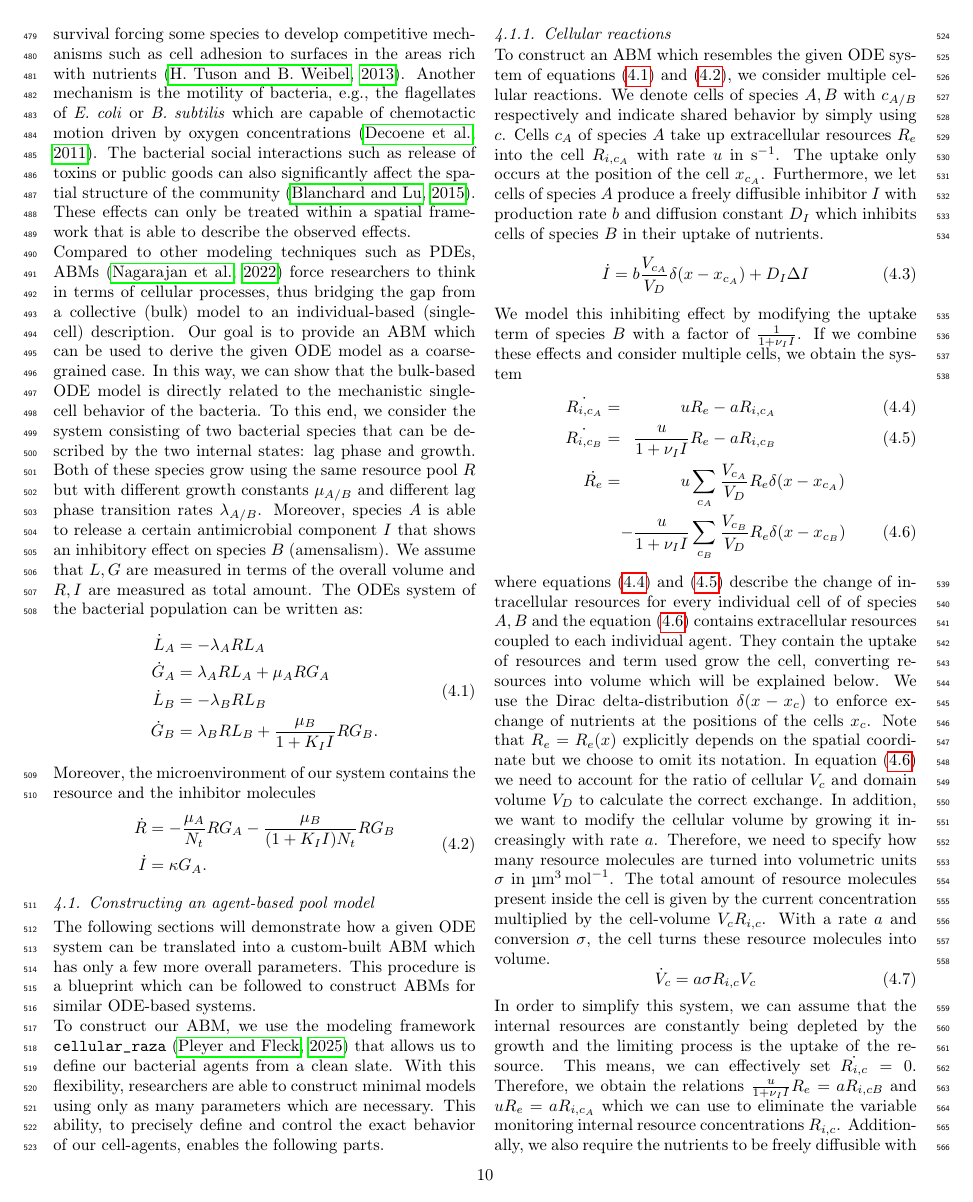
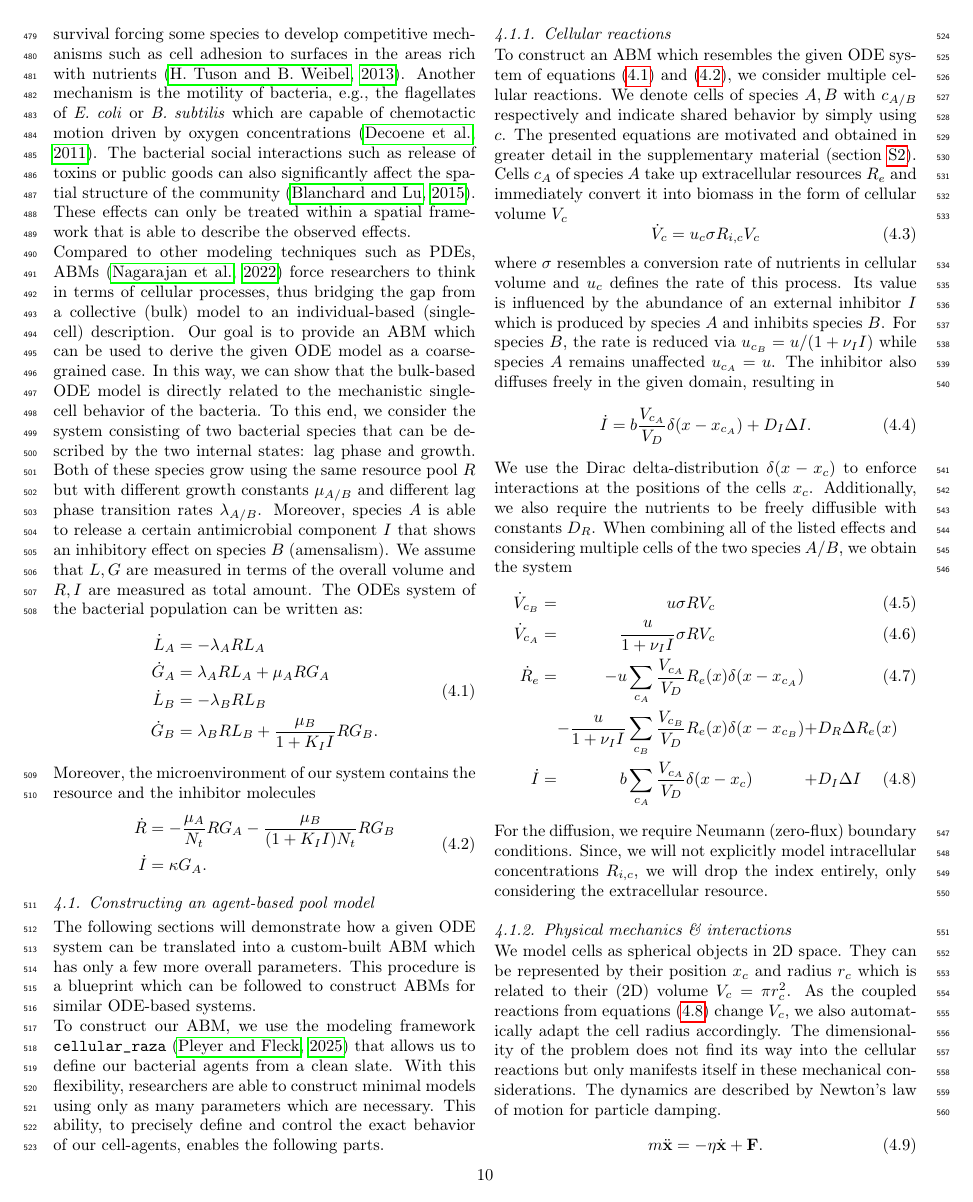
Before and after one commit to polinagaindrik/pool_model_paper, a LaTeX paper (paper/main.tex): page 12 of 24. Compiled offline with pdfLaTeX; a LaTeX package or settings file that is missing is left out.

Commit message:
rewrite main text for cellular reactions
- remove intermediate steps with intracellular nutrients
- significantly shorten text

```diff
--- a/paper/main.tex
+++ b/paper/main.tex
@@ -814,49 +814,60 @@ This ability, to precisely define and control the exact behavior of our cell-age
 \subsubsection{Cellular reactions}
 To construct an \ac{abm} which resembles the given \ac{ode} system of equations~\eqref{eq:spatial_limit_F} and \eqref{eq:spatial_limit_H}, we consider multiple cellular reactions.
 We denote cells of species $A,B$ with $c_{A/B}$ respectively and indicate shared behavior by simply using $c$.
-Cells $c_A$ of species $A$ take up extracellular resources $R_e$ into the cell $R_{i,c_A}$ with rate $u$ in \unit{\per\second}.
-The uptake only occurs at the position of the cell $x_{c_A}$.
-Furthermore, we let cells of species $A$ produce a freely diffusible inhibitor $I$ with production rate $b$ and diffusion constant $D_I$ which inhibits cells of species $B$ in their uptake of nutrients.
+The presented equations are motivated and obtained in greater detail in the supplementary material (section~\ref{sec:supplement-abm-derivation}).
+Cells $c_A$ of species $A$ take up extracellular resources $R_e$ and immediately convert it into biomass in the form of cellular volume $V_c$
 \begin{equation}
-    \dot{I} = b\frac{V_{c_A}}{V_D}\delta(x-x_{c_A}) + D_I \Delta I
+    \dot{V}_c = u_c\sigma R_{i,c} V_c
 \end{equation}
-We model this inhibiting effect by modifying the uptake term of species $B$ with a factor of $\frac{1}{1+\nu_I I}$.
+where $\sigma$ resembles a conversion rate of nutrients in cellular volume and $u_c$ defines the rate of this process.
+Its value is influenced by the abundance of an external inhibitor $I$ which is produced by species $A$ and inhibits species $B$.
+For species $B$, the rate is reduced via $u_{c_B}=u/(1+\nu_I I)$ while species $A$ remains unaffected $u_{c_A}=u$.
+The inhibitor also diffuses freely in the given domain, resulting in
+\begin{equation}
+    \dot{I} = b\frac{V_{c_A}}{V_D}\delta(x-x_{c_A}) + D_I \Delta I.
+\end{equation}
+We use the Dirac delta-distribution $\delta(x-x_c)$ to enforce interactions at the positions of the cells $x_{c}$.
+% Cells $c_A$ of species $A$ take up extracellular resources $R_e$ into the cell $R_{i,c_A}$ with rate $u$ in \unit{\per\second}.
+% The uptake only occurs at the position of the cell $x_{c_A}$.
+% Furthermore, we let cells of species $A$ produce a freely diffusible inhibitor $I$ with production rate $b$ and diffusion constant $D_I$ which inhibits cells of species $B$ in their uptake of nutrients.
+% \begin{equation}
+%     \dot{I} = b\frac{V_{c_A}}{V_D}\delta(x-x_{c_A}) + D_I \Delta I
+% \end{equation}
+% We model this inhibiting effect by modifying the uptake term of species $B$ with a factor of $\frac{1}{1+\nu_I I}$.
 % Note that we do not need to distinguish between the two species because we can set parameters individually on agent-level.
 % To distinguish between the two species, it suffices to set parameters for every individual agent accordingly.
 % This means, we can implement the most general version of the equations and by choosing appropriate parameters, this defines the species of the respective cell-agent.
-If we combine these effects and consider multiple cells, we obtain the system
-\begin{alignat}{3}
-    \dot{R_{i,c_A}} &=& u &R_e - aR_{i,c_A}
-    \label{eq:spatial-intracellular-a}\\
-    \dot{R_{i,c_B}} &=& \frac{u}{1+\nu_I I} &R_e - aR_{i,c_B}
-    \label{eq:spatial-intracellular-b}\\
-    \label{eq:spatial-extracellular-resources-pde}
-    \dot{R_e} &=& u &\sum\limits_{c_A}\frac{V_{c_A}}{V_D} R_e \delta(x-x_{c_A})\nonumber\\
-        &&-\frac{u}{1+\nu_I I} &\sum\limits_{c_B}\frac{V_{c_B}}{V_D} R_e \delta(x-x_{c_B})
-\end{alignat}
-where equations~\eqref{eq:spatial-intracellular-a} and \eqref{eq:spatial-intracellular-b} describe the change of intracellular resources for every individual cell of of species $A,B$ and the equation~\eqref{eq:spatial-extracellular-resources-pde} contains extracellular resources coupled to each individual agent.
-They contain the uptake of resources and term used grow the cell, converting resources into volume which will be explained below.
-We use the Dirac delta-distribution $\delta(x-x_c)$ to enforce exchange of nutrients at the positions of the cells $x_{c}$.
-Note that $R_e=R_e(x)$ explicitly depends on the spatial coordinate but we choose to omit its notation.
-In equation~\eqref{eq:spatial-extracellular-resources-pde} we need to account for the ratio of cellular $V_c$ and domain volume $V_D$ to calculate the correct exchange.
-In addition, we want to modify the cellular volume by growing it increasingly with rate $a$.
-Therefore, we need to specify how many resource molecules are turned into volumetric units $\sigma$ in \unit{\micro\metre\cubed\per\mole}.
-The total amount of resource molecules present inside the cell is given by the current concentration multiplied by the cell-volume $V_c R_{i,c}$.
-With a rate $a$ and conversion $\sigma$, the cell turns these resource molecules into volume.
-\begin{equation}
-    \dot{V}_c = a\sigma R_{i,c} V_c
-\end{equation}
-In order to simplify this system, we can assume that the internal resources are constantly being depleted by the growth and the limiting process is the uptake of the resource.
-This means, we can effectively set $\dot{R_{i,c}}=0$.
-Therefore, we obtain the relations $\frac{u}{1+\nu_I I}R_e = aR_{i,cB}$ and $u R_e=a R_{i,c_A}$ which we can use to eliminate the variable monitoring internal resource concentrations $R_{i,c}$.
+% \begin{alignat}{3}
+%     \dot{R_{i,c_A}} &=& u &R_e(x_{c_A}) - aR_{i,c_A}
+%     \label{eq:spatial-intracellular-a}\\
+%     \dot{R_{i,c_B}} &=& \frac{u}{1+\nu_I I} &R_e(x_{c_B}) - aR_{i,c_B}
+%     \label{eq:spatial-intracellular-b}\\
+%     \label{eq:spatial-extracellular-resources-pde}
+%     \dot{R_e}(x) &=& -u &\sum\limits_{c_A}\frac{V_{c_A}}{V_D} R_e(x) \delta(x-x_{c_A})\nonumber\\
+%         &&-\frac{u}{1+\nu_I I} &\sum\limits_{c_B}\frac{V_{c_B}}{V_D} R_e(x) \delta(x-x_{c_B})\nonumber\\
+%         &&+D_R\Delta R_e(x)
+% \end{alignat}
+% where equations~\eqref{eq:spatial-intracellular-a} and \eqref{eq:spatial-intracellular-b} describe the change of intracellular resources for every individual cell of of species $A,B$ and the equation~\eqref{eq:spatial-extracellular-resources-pde} contains extracellular resources coupled to each individual agent.
+% They contain the uptake of resources and term used grow the cell, converting resources into volume which will be explained below.
+% We use the Dirac delta-distribution $\delta(x-x_c)$ to enforce exchange of nutrients at the positions of the cells $x_{c}$.
+% Note that $R_e=R_e(x)$ explicitly depends on the spatial coordinate but we choose to omit its notation.
+% In equation~\eqref{eq:spatial-extracellular-resources-pde} we need to account for the ratio of cellular $V_c$ and domain volume $V_D$ to calculate the correct exchange.
+% In addition, we want to modify the cellular volume by growing it increasingly with rate $u$.
+% Therefore, we need to specify how many resource molecules are turned into volumetric units $\sigma$ in \unit{\micro\metre\cubed\per\mole}.
+% The total amount of resource molecules present inside the cell is given by the current concentration multiplied by the cell-volume $V_c R_{i,c}$.
+% With a rate $a$ and conversion $\sigma$, the cell takes up and converts the resource molecules into volume.
+% In order to simplify this system, we can assume that the internal resources are constantly being depleted by the growth and the limiting process is the uptake of the resource.
+% This means, we can effectively set $\dot{R_{i,c}}=0$.
+% Therefore, we obtain the relations $\frac{u}{1+\nu_I I}R_e(x_{c_B}) = aR_{i,c_B}$ and $u R_e(x_{c_A})=a R_{i,c_A}$ which we can use to eliminate the variable monitoring internal resource concentrations $R_{i,c}$.
 Additionally, we also require the nutrients to be freely diffusible with constants $D_R$.
-With these considerations, we can update equations~\eqref{eq:spatial-intracellular-a} to \eqref{eq:spatial-extracellular-resources-pde} and obtain:
+When combining all of the listed effects and considering multiple cells of the two species $A/B$, we obtain the system
+% With these considerations, we can update equations~\eqref{eq:spatial-intracellular-a} to \eqref{eq:spatial-extracellular-resources-pde} and obtain:
 \begin{alignat}{5}
     \dot{V}_{c_B} &=& u \sigma &RV_c\\
     \dot{V}_{c_A} &=& \frac{u}{1+\nu_I I} \sigma &R V_c\\
-    \dot{R} &=& u \sum\limits_{c_A}\frac{V_{c_A}}{V_D} &R \delta(x-x_{c_A})\\
-        &&-\frac{u}{1+\nu_I I} \sum\limits_{c_B}\frac{V_{c_B}}{V_D} &R \delta(x-x_{c_B}) &+& D_R \Delta R\nonumber\\
-    \dot{I} &=& \sum\limits_{c_A} b&\frac{V_{c_A}}{V_D}\delta(x-x_c) &+& D_I\Delta I
+    \dot{R}_e &=& -u \sum\limits_{c_A}\frac{V_{c_A}}{V_D} &R_e(x) \delta(x-x_{c_A})\\
+        &&-\frac{u}{1+\nu_I I} \sum\limits_{c_B}\frac{V_{c_B}}{V_D} &R_e(x) \delta(x-x_{c_B}) &+& D_R \Delta R_e(x)\nonumber\\
+    \dot{I} &=&b\sum\limits_{c_A} \frac{V_{c_A}}{V_D}&\delta(x-x_c) &+& D_I\Delta I
     \label{eq:spatial-full-system-simplified}
 \end{alignat}
 For the diffusion, we require Neumann (zero-flux) boundary conditions.
```
